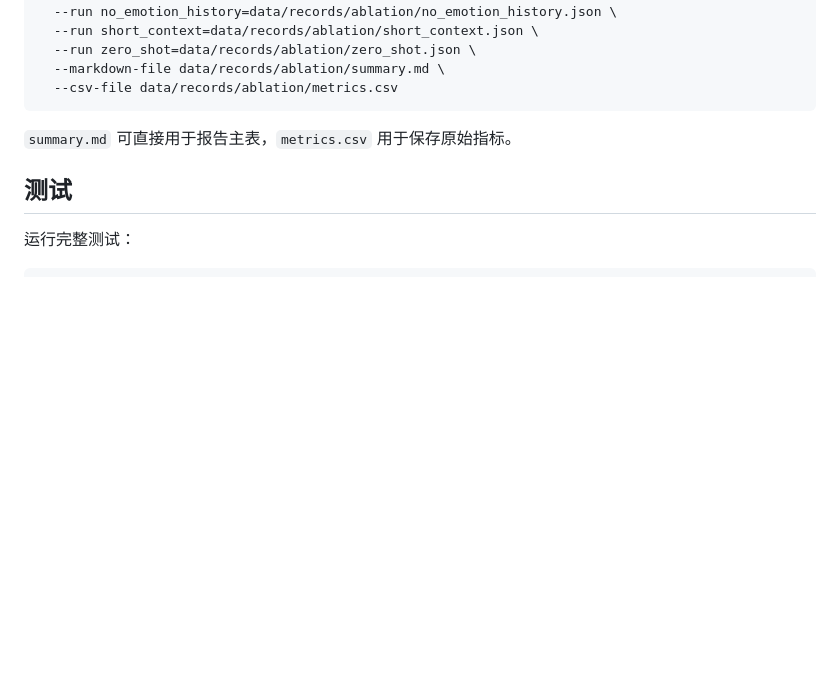
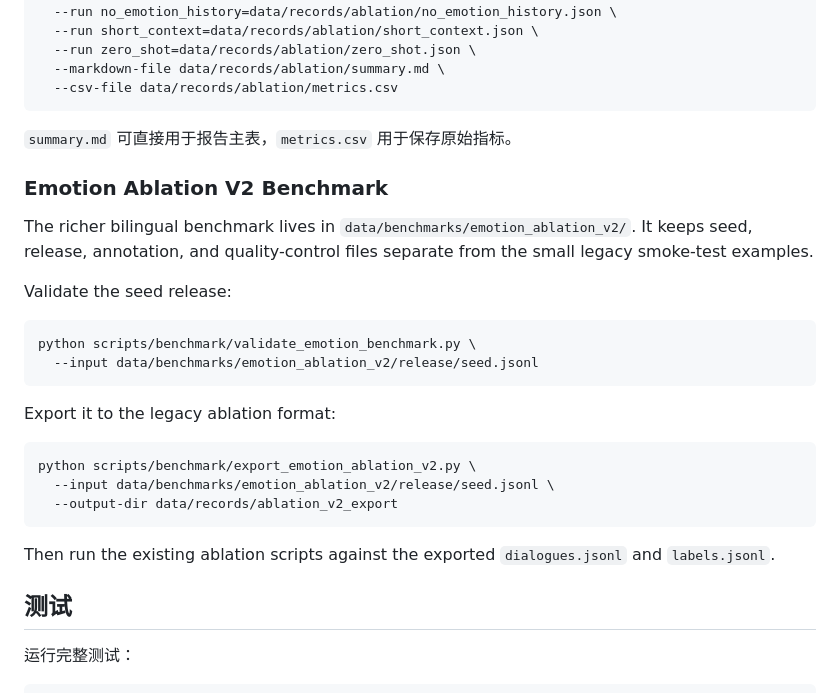
Before and after one commit to n0rk1n/HDU-erc, a Markdown page: README.md, the part around the change. Drawn GitHub-style; blank space fills up the shorter version.

Commit message:
docs: document emotion benchmark workflow

```diff
--- a/README.md
+++ b/README.md
@@ -365,6 +365,23 @@ python scripts/evaluate_emotion_ablation.py \
 
 `summary.md` 可直接用于报告主表，`metrics.csv` 用于保存原始指标。
 
+### Emotion Ablation V2 Benchmark
+
+The richer bilingual benchmark lives in `data/benchmarks/emotion_ablation_v2/`. It keeps seed, release, annotation, and quality-control files separate from the small legacy smoke-test examples.
+
+Validate the seed release:
+
+    python scripts/benchmark/validate_emotion_benchmark.py \
+      --input data/benchmarks/emotion_ablation_v2/release/seed.jsonl
+
+Export it to the legacy ablation format:
+
+    python scripts/benchmark/export_emotion_ablation_v2.py \
+      --input data/benchmarks/emotion_ablation_v2/release/seed.jsonl \
+      --output-dir data/records/ablation_v2_export
+
+Then run the existing ablation scripts against the exported `dialogues.jsonl` and `labels.jsonl`.
+
 ## 测试
 
 运行完整测试：
```
Also changed, not shown: 2 other files.
